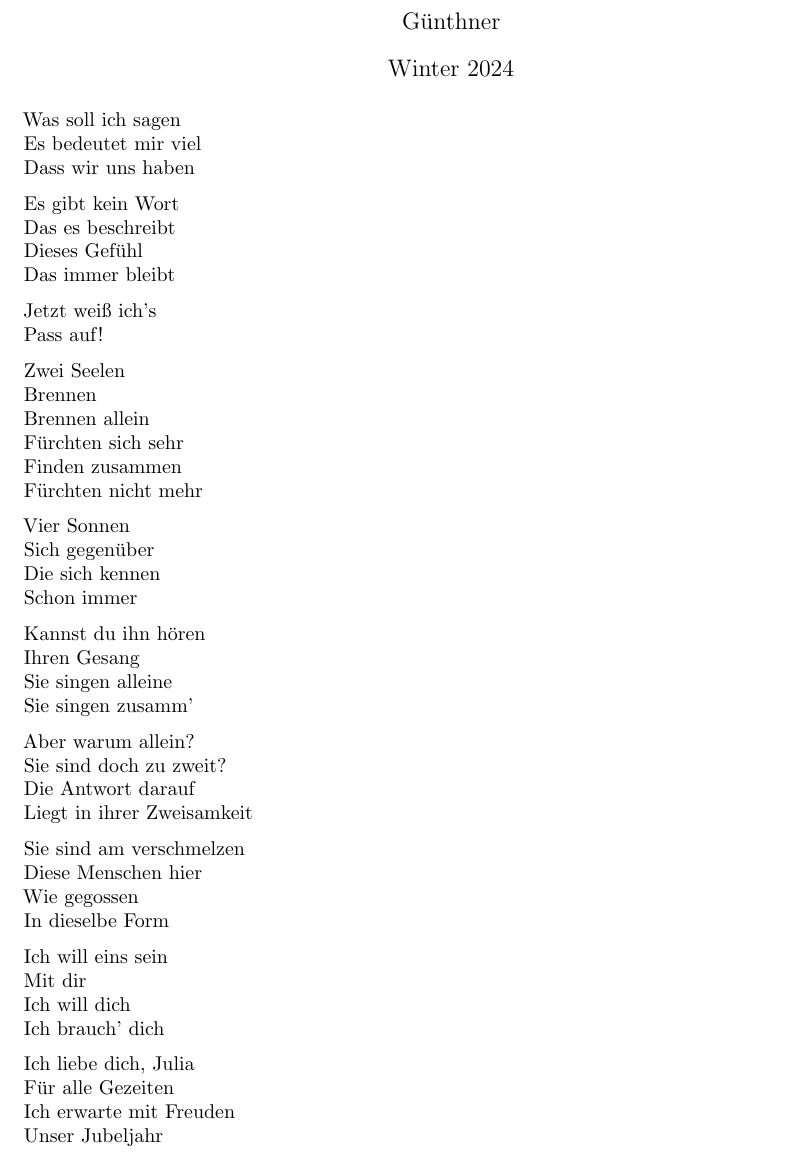
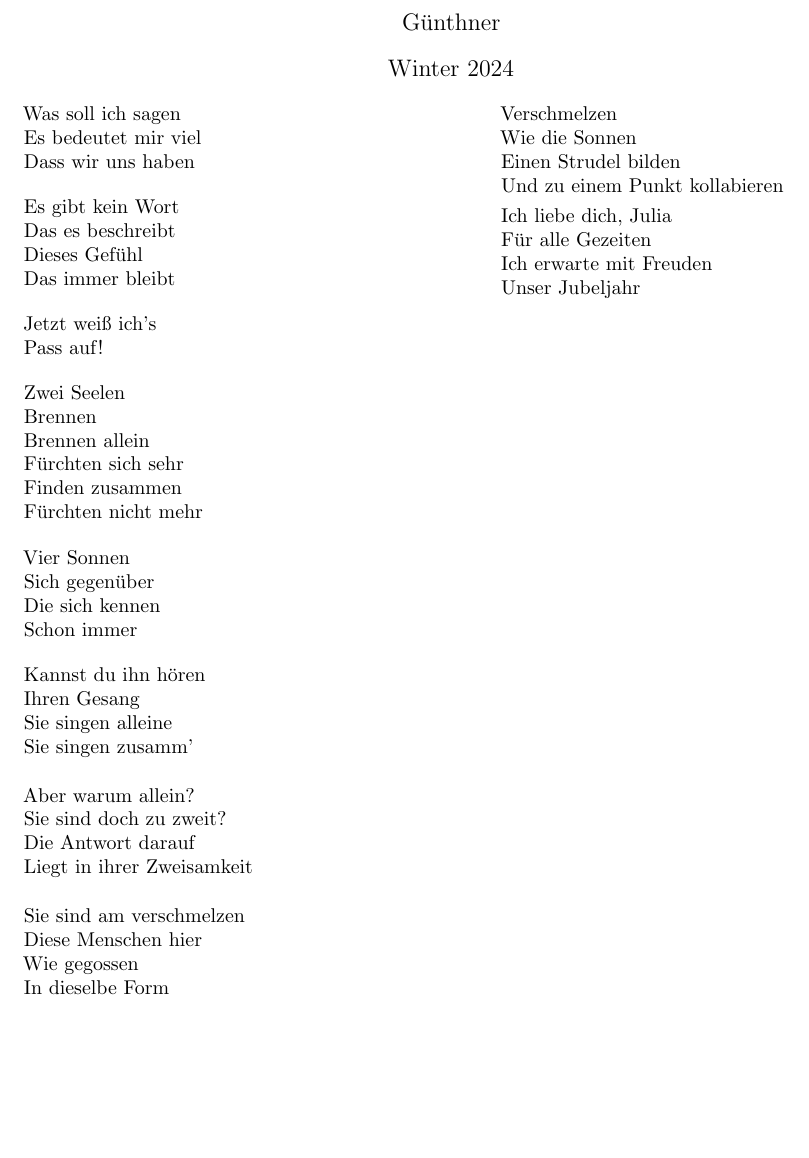
Before and after one commit to Askhor/Ein-Liebesgedicht, a LaTeX document (Ein Liebesgedicht.tex): part of the page, cut so that both start at the same text, the shorter picture padded with empty space. Compiled offline with pdfLaTeX.

Commit message:
Fixed formatting and added stuff

```diff
--- a/Ein Liebesgedicht.tex
+++ b/Ein Liebesgedicht.tex
@@ -10,7 +10,7 @@
 \newcommand{\titlevar}{Ein Liebesgedicht}
 \newcommand{\authorvar}{Günthner}
 \newcommand{\datevar}{Winter 2024}
-\title{\vspace{-3cm}\titlevar}
+\title{\titlevar}
 \author{\authorvar}
 \date{\datevar}
 \hypersetup{
@@ -24,72 +27,72 @@
 \begin{document}
 	\maketitle
 
-	\begin{verse}
+	\begin{Strophe}
 		Was soll ich sagen \\
 		Es bedeutet mir viel \\
 		Dass wir uns haben \\
-	\end{verse}
+	\end{Strophe}
 
-	\begin{verse}
+	\begin{Strophe}
 		Es gibt kein Wort \\
 		Das es beschreibt \\
 		Dieses Gefühl \\
 		Das immer bleibt \\
-	\end{verse}
+	\end{Strophe}
 
-	\begin{verse}
+	\begin{Strophe}
 		Jetzt weiß ich's \\
 		Pass auf! \\
-	\end{verse}
+	\end{Strophe}
 
-	\begin{verse}
+	\begin{Strophe}
 		Zwei Seelen \\
 		Brennen \\
 		Brennen allein \\
 		Fürchten sich sehr \\
 		Finden zusammen \\
 		Fürchten nicht mehr \\
-	\end{verse}
+	\end{Strophe}
 
-	\begin{verse}
+	\begin{Strophe}
 		Vier Sonnen \\
 		Sich gegenüber \\
 		Die sich kennen \\
 		Schon immer \\
-	\end{verse}
+	\end{Strophe}
 
-	\begin{verse}
+	\begin{Strophe}
 		Kannst du ihn hören \\
 		Ihren Gesang \\
 		Sie singen alleine \\
 		Sie singen zusamm' \\
-	\end{verse}
+	\end{Strophe}
 
-	\begin{verse}
+	\begin{Strophe}
 		Aber warum allein? \\
 		Sie sind doch zu zweit? \\
 		Die Antwort darauf \\
 		Liegt in ihrer Zweisamkeit \\
-	\end{verse}
+	\end{Strophe}
 
-	\begin{verse}
+	\begin{Strophe}
 		Sie sind am verschmelzen \\
 		Diese Menschen hier \\
 		Wie gegossen \\
 		In dieselbe Form \\
-	\end{verse}
+	\end{Strophe}
 
-	\begin{verse}
-		Ich will eins sein \\
-		Mit dir \\
-		Ich will dich \\
-		Ich brauch' dich \\
-	\end{verse}
+	\begin{Strophe}
+		Verschmelzen \\
+		Wie die Sonnen \\
+		Einen Strudel bilden \\
+		Und zu einem Punkt kollabieren \\
+	\end{Strophe}
 
-	\begin{verse}
+	\begin{Strophe}
 		Ich liebe dich, Julia \\
 		Für alle Gezeiten \\
 		Ich erwarte mit Freuden \\
 		Unser Jubeljahr \\
-	\end{verse}
+	\end{Strophe}
 \end{document}
```
Also changed, not shown: Ein Liebesgedicht.pdf, Ein Liebesgedicht.tex (3 more changed lines).
